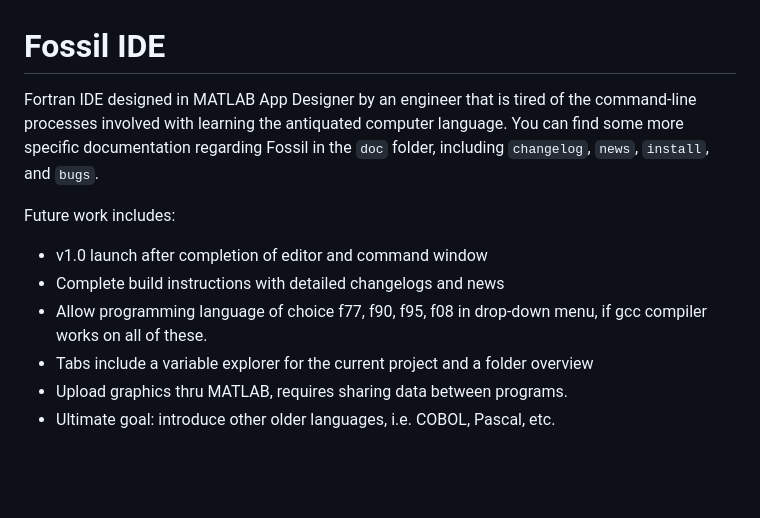
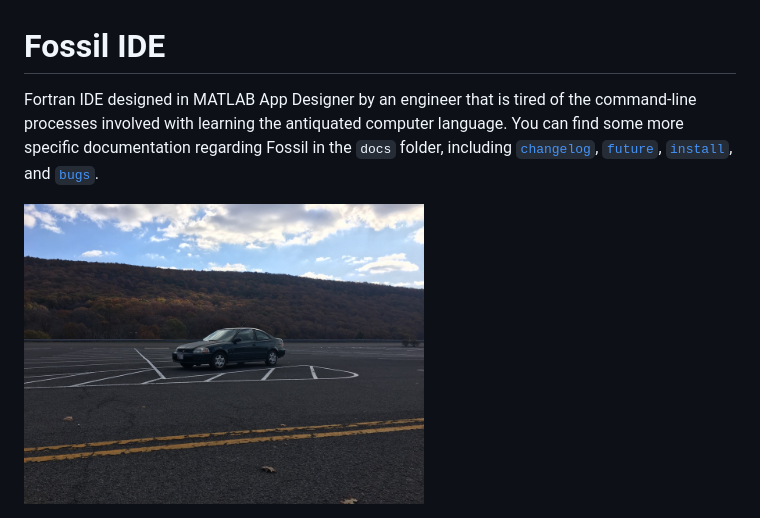
Before and after one commit to nrwade0/Fossil, a Markdown page: README.md, the part around the change. GitHub-like rendering; pictures changed too: res/car.jpg (added); blank space fills up the shorter version.

Commit message:
Update README, add LAYOUT and BUGS

```diff
--- a/README.md
+++ b/README.md
@@ -1,11 +1,5 @@
 # Fossil IDE
 
- Fortran IDE designed in MATLAB App Designer by an engineer that is tired of the command-line processes involved with learning the antiquated computer language. You can find some more specific documentation regarding Fossil in the `doc` folder, including `changelog`, `news`, `install`, and `bugs`.
+ Fortran IDE designed in MATLAB App Designer by an engineer that is tired of the command-line processes involved with learning the antiquated computer language. You can find some more specific documentation regarding Fossil in the `docs` folder, including [`changelog`](docs/CHANGELOG.md), [`future`](docs/FUTURE.md), [`install`](docs/INSTALL.md), and [`bugs`](docs/BUGS.md).
 
- Future work includes:
-  - v1.0 launch after completion of editor and command window
-  - Complete build instructions with detailed changelogs and news
-  - Allow programming language of choice f77, f90, f95, f08 in drop-down menu, if gcc compiler works on all of these.
-  - Tabs include a variable explorer for the current project and a folder overview
-  - Upload graphics thru MATLAB, requires sharing data between programs.
-  - Ultimate goal: introduce other older languages, i.e. COBOL, Pascal, etc.
+ <img align="center" src="res/car.jpg" width="400"/>
```
Also changed, not shown: docs/BUGS.md (added, +5 -0 lines), docs/LAYOUT.md (added, +33 -0 lines).
